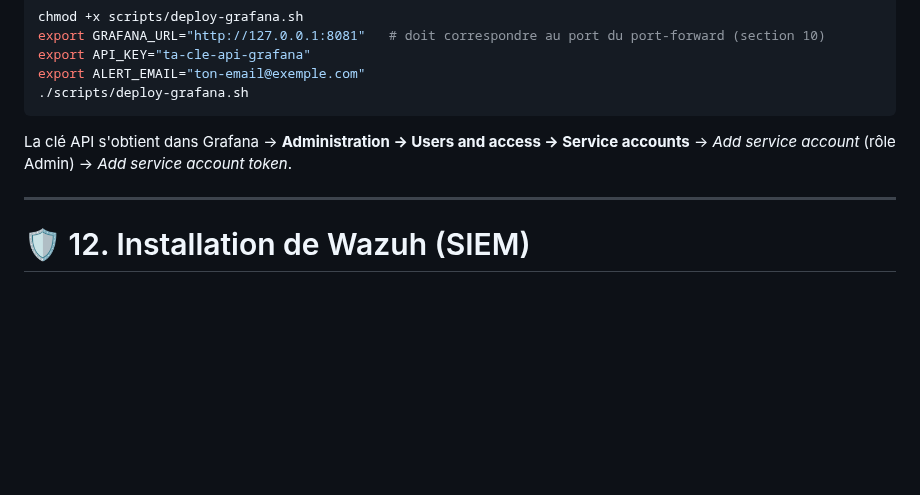
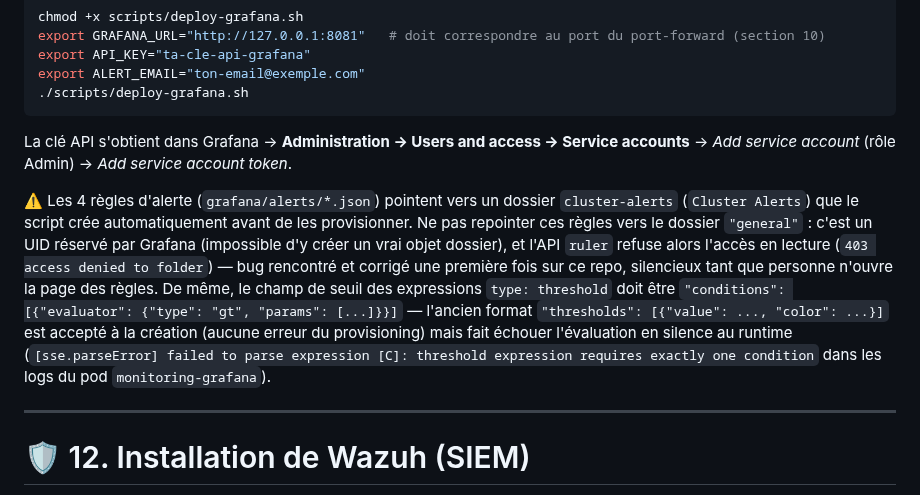
Before and after one commit to Anne-LaureS/Kubernetes-Kind-HA-Lab, a Markdown page: README.md, the part around the change. Rendered like a GitHub page; blank space fills up the shorter version.

Commit message:
Documente le fix des règles d'alerte Grafana dans le README

```diff
--- a/README.md
+++ b/README.md
@@ -405,6 +405,17 @@ export ALERT_EMAIL="ton-email@exemple.com"
 La clé API s'obtient dans Grafana → **Administration → Users and access → Service accounts** →
 *Add service account* (rôle Admin) → *Add service account token*.
 
+⚠️ Les 4 règles d'alerte (`grafana/alerts/*.json`) pointent vers un dossier `cluster-alerts` (`Cluster
+Alerts`) que le script crée automatiquement avant de les provisionner. Ne pas repointer ces règles vers
+le dossier `"general"` : c'est un UID réservé par Grafana (impossible d'y créer un vrai objet dossier),
+et l'API `ruler` refuse alors l'accès en lecture (`403 access denied to folder`) — bug rencontré et
+corrigé une première fois sur ce repo, silencieux tant que personne n'ouvre la page des règles. De même,
+le champ de seuil des expressions `type: threshold` doit être `"conditions": [{"evaluator": {"type":
+"gt", "params": [...]}}]` — l'ancien format `"thresholds": [{"value": ..., "color": ...}]` est accepté
+à la création (aucune erreur du provisioning) mais fait échouer l'évaluation en silence au runtime
+(`[sse.parseError] failed to parse expression [C]: threshold expression requires exactly one
+condition` dans les logs du pod `monitoring-grafana`).
+
 ---
 
 # 🛡️ 12. Installation de Wazuh (SIEM)
```
